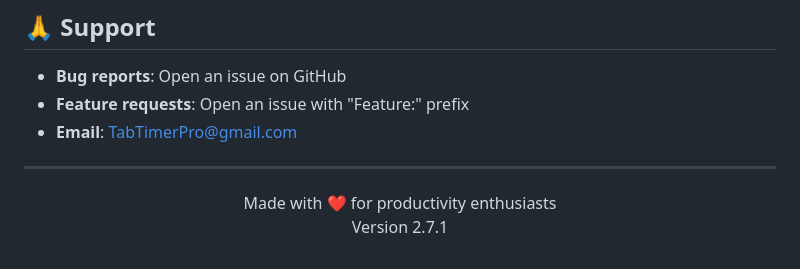
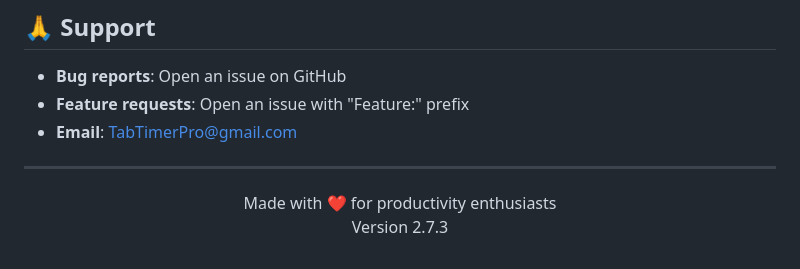
Before and after one commit to Aktradingpost/TabTimer, a Markdown page: README.md, the part around the change. Drawn GitHub-style.

Commit message:
Update version number to 2.7.3

```diff
--- a/README.md
+++ b/README.md
@@ -233,5 +233,5 @@ See [COPYRIGHT.md](COPYRIGHT.md) for terms of use.
 
 <p align="center">
   Made with ❤️ for productivity enthusiasts<br>
-  Version 2.7.1
+  Version 2.7.3
 </p>
```
